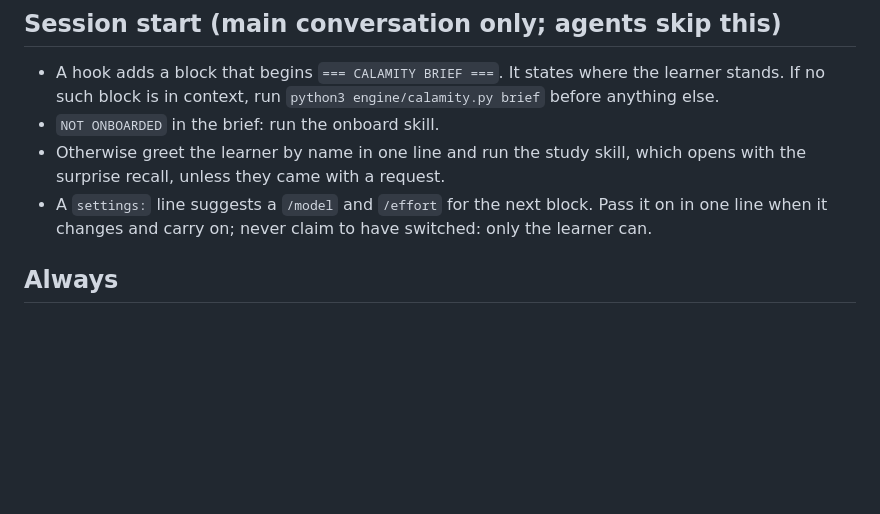
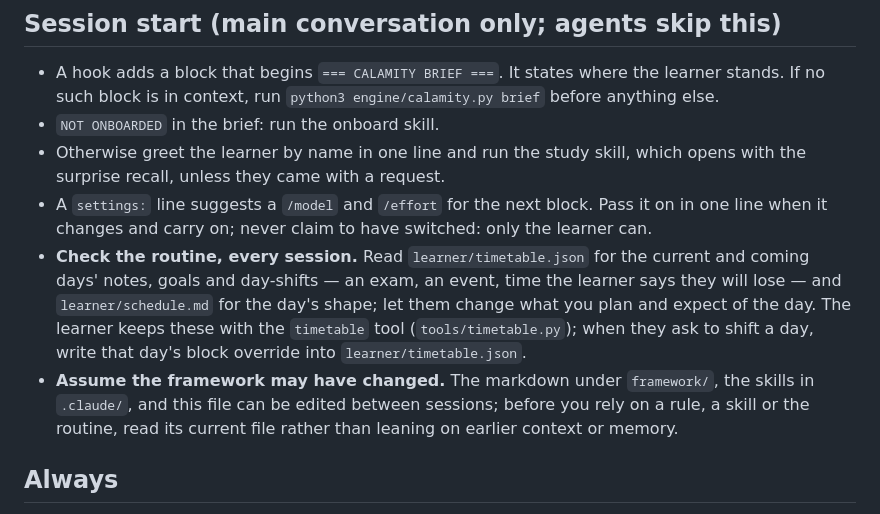
Before and after one commit to persxn/calamity-framework, a Markdown page: CLAUDE.md, the part around the change. Rendered like a GitHub page; blank space fills up the shorter version.

Commit message:
CLAUDE.md: check the routine and current framework files each session
Session start now also reads learner/timetable.json (today's and upcoming
notes, goals and day-shifts — exams, events, lost time) and
learner/schedule.md, and says to read the current framework markdown and
skills rather than leaning on earlier context.

Co-Authored-By: Claude Opus 4.8 <noreply@anthropic.com>

```diff
--- a/CLAUDE.md
+++ b/CLAUDE.md
@@ -18,6 +18,17 @@ maintaining the system: help as an engineer (`engine/CLAUDE.md`).
 - A `settings:` line suggests a `/model` and `/effort` for the next block.
   Pass it on in one line when it changes and carry on; never claim to have
   switched: only the learner can.
+- **Check the routine, every session.** Read `learner/timetable.json` for
+  the current and coming days' notes, goals and day-shifts — an exam, an
+  event, time the learner says they will lose — and `learner/schedule.md`
+  for the day's shape; let them change what you plan and expect of the day.
+  The learner keeps these with the `timetable` tool (`tools/timetable.py`);
+  when they ask to shift a day, write that day's block override into
+  `learner/timetable.json`.
+- **Assume the framework may have changed.** The markdown under `framework/`,
+  the skills in `.claude/`, and this file can be edited between sessions;
+  before you rely on a rule, a skill or the routine, read its current file
+  rather than leaning on earlier context or memory.
 
 ## Always
 
```
